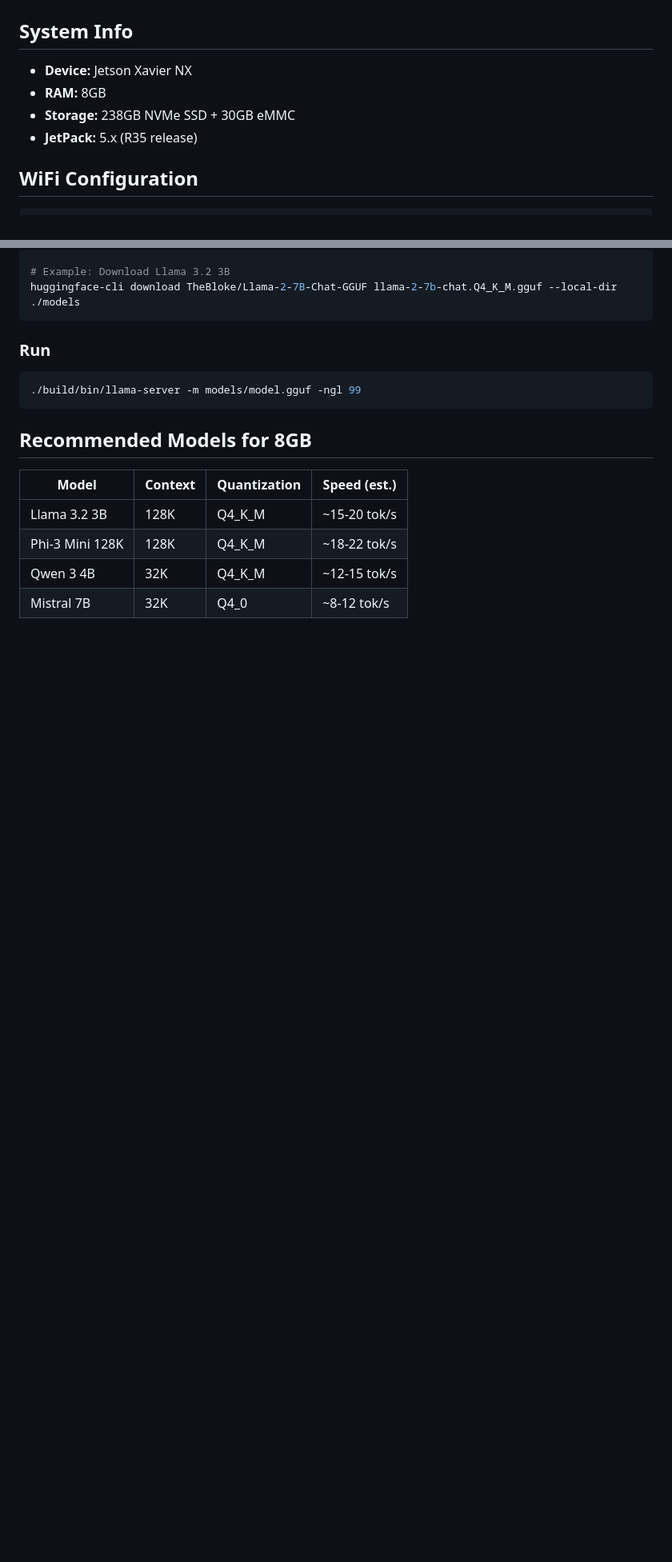
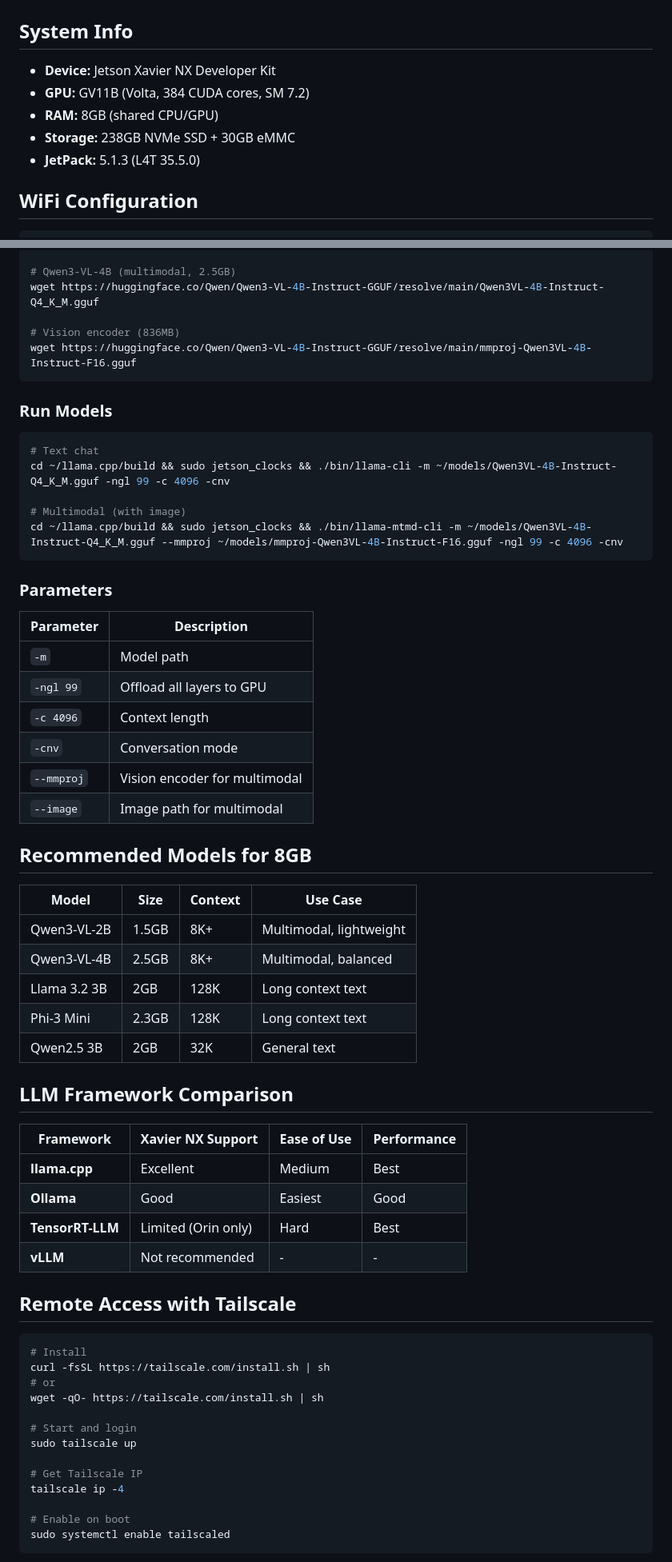
Before and after one commit to baixianger/brainstorm, a Markdown page: jetson_xavier_nx_setup.md, 2 parts joined by grey strips. Shown at 80% size. Rendered like a GitHub page; blank space fills up the shorter version.

````diff
--- a/jetson_xavier_nx_setup.md
+++ b/jetson_xavier_nx_setup.md
@@ -1,10 +1,11 @@
 # Jetson Xavier NX Setup Guide
 
 ## System Info
-- **Device:** Jetson Xavier NX
-- **RAM:** 8GB
+- **Device:** Jetson Xavier NX Developer Kit
+- **GPU:** GV11B (Volta, 384 CUDA cores, SM 7.2)
+- **RAM:** 8GB (shared CPU/GPU)
 - **Storage:** 238GB NVMe SSD + 30GB eMMC
-- **JetPack:** 5.x (R35 release)
+- **JetPack:** 5.1.3 (L4T 35.5.0)
 
 ## WiFi Configuration
 
@@ -123,19 +164,66 @@ pip3 install huggingface_hub
 
-# Example: Download Llama 3.2 3B
-huggingface-cli download TheBloke/Llama-2-7B-Chat-GGUF llama-2-7b-chat.Q4_K_M.gguf --local-dir ./models
+# Qwen3-VL-4B (multimodal, 2.5GB)
+wget https://huggingface.co/Qwen/Qwen3-VL-4B-Instruct-GGUF/resolve/main/Qwen3VL-4B-Instruct-Q4_K_M.gguf
+
+# Vision encoder (836MB)
+wget https://huggingface.co/Qwen/Qwen3-VL-4B-Instruct-GGUF/resolve/main/mmproj-Qwen3VL-4B-Instruct-F16.gguf
 ```
 
-### Run
+### Run Models
 
 ```bash
-./build/bin/llama-server -m models/model.gguf -ngl 99
+# Text chat
+cd ~/llama.cpp/build && sudo jetson_clocks && ./bin/llama-cli -m ~/models/Qwen3VL-4B-Instruct-Q4_K_M.gguf -ngl 99 -c 4096 -cnv
+
+# Multimodal (with image)
+cd ~/llama.cpp/build && sudo jetson_clocks && ./bin/llama-mtmd-cli -m ~/models/Qwen3VL-4B-Instruct-Q4_K_M.gguf --mmproj ~/models/mmproj-Qwen3VL-4B-Instruct-F16.gguf -ngl 99 -c 4096 -cnv
 ```
+
+### Parameters
+
+| Parameter | Description |
+|-----------|-------------|
+| `-m` | Model path |
+| `-ngl 99` | Offload all layers to GPU |
+| `-c 4096` | Context length |
+| `-cnv` | Conversation mode |
+| `--mmproj` | Vision encoder for multimodal |
+| `--image` | Image path for multimodal |
 
 ## Recommended Models for 8GB
 
-| Model | Context | Quantization | Speed (est.) |
-|-------|---------|--------------|--------------|
-| Llama 3.2 3B | 128K | Q4_K_M | ~15-20 tok/s |
-| Phi-3 Mini 128K | 128K | Q4_K_M | ~18-22 tok/s |
-| Qwen 3 4B | 32K | Q4_K_M | ~12-15 tok/s |
-| Mistral 7B | 32K | Q4_0 | ~8-12 tok/s |
+| Model | Size | Context | Use Case |
+|-------|------|---------|----------|
+| Qwen3-VL-2B | 1.5GB | 8K+ | Multimodal, lightweight |
+| Qwen3-VL-4B | 2.5GB | 8K+ | Multimodal, balanced |
+| Llama 3.2 3B | 2GB | 128K | Long context text |
+| Phi-3 Mini | 2.3GB | 128K | Long context text |
+| Qwen2.5 3B | 2GB | 32K | General text |
+
+## LLM Framework Comparison
+
+| Framework | Xavier NX Support | Ease of Use | Performance |
+|-----------|-------------------|-------------|-------------|
+| **llama.cpp** | Excellent | Medium | Best |
+| **Ollama** | Good | Easiest | Good |
+| **TensorRT-LLM** | Limited (Orin only) | Hard | Best |
+| **vLLM** | Not recommended | - | - |
+
+## Remote Access with Tailscale
+
+```bash
+# Install
+curl -fsSL https://tailscale.com/install.sh | sh
+# or
+wget -qO- https://tailscale.com/install.sh | sh
+
+# Start and login
+sudo tailscale up
+
+# Get Tailscale IP
+tailscale ip -4
+
+# Enable on boot
+sudo systemctl enable tailscaled
+```
+
````
Also changed, not shown: other parts of jetson_xavier_nx_setup.md (+75 -7 lines).
